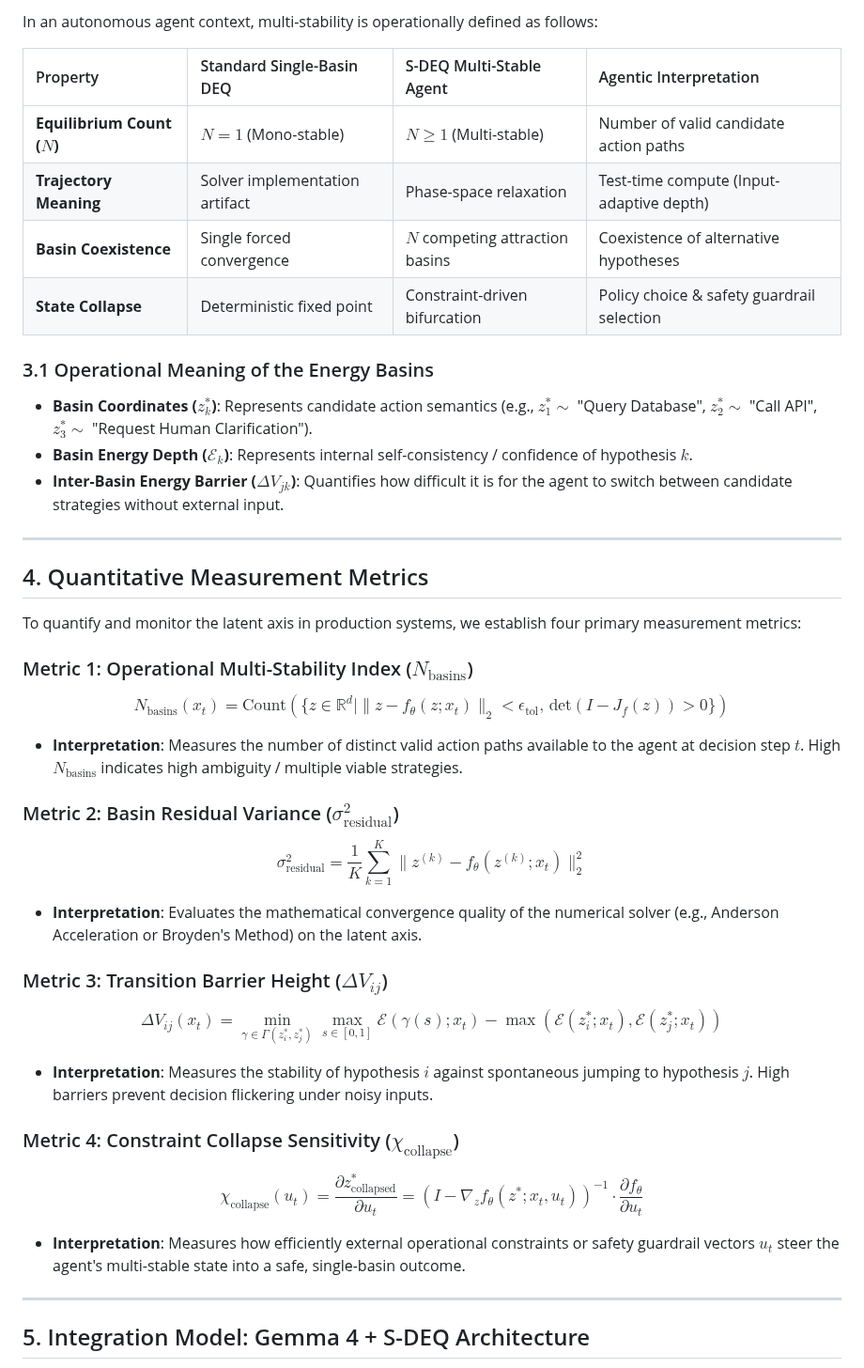
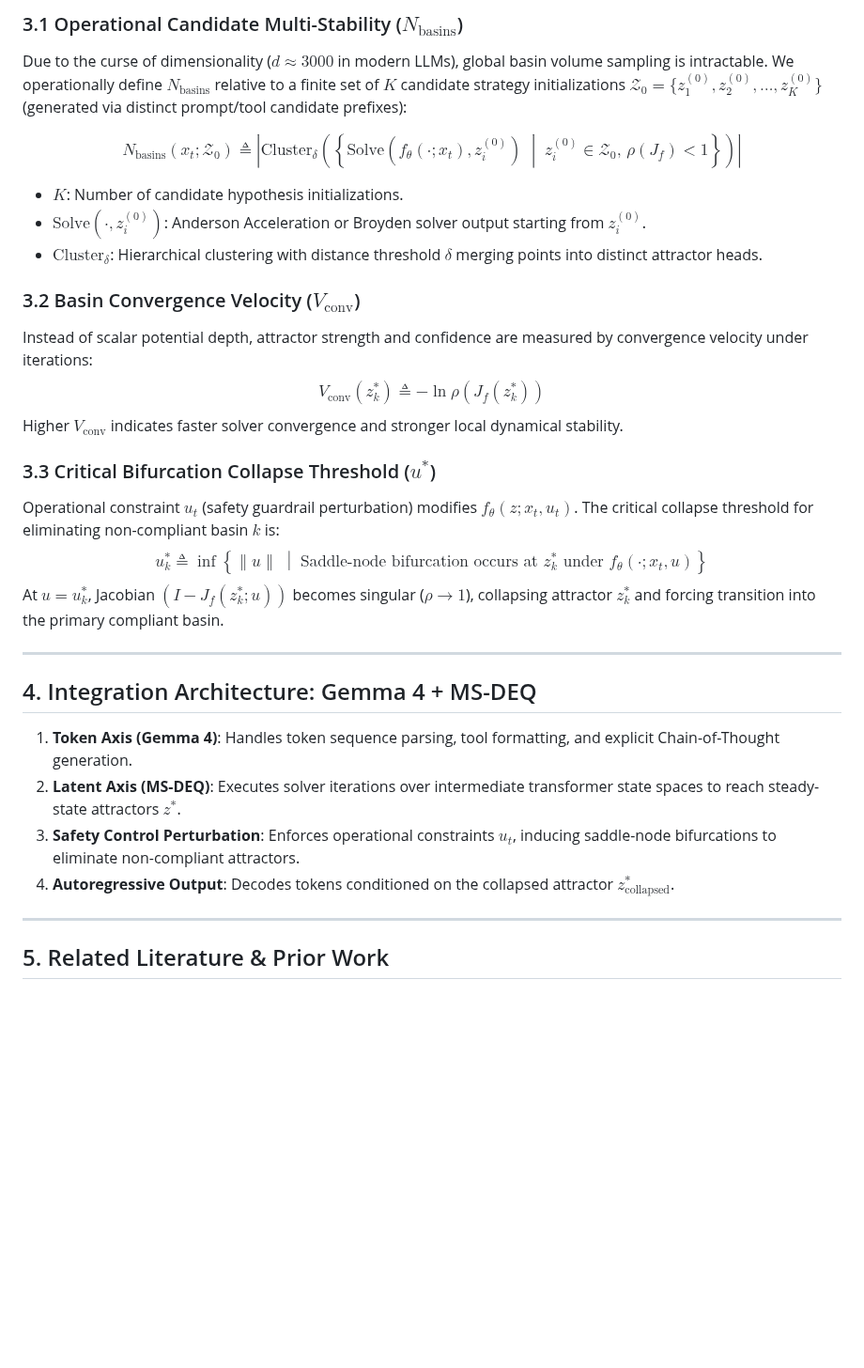
Before and after one commit to heosanghun/EquiPhase, a Markdown page: sdeq_llm_agent_architecture.md, the part around one of its changes. Shown at 94% size. Drawn GitHub-style; blank space fills up the shorter version.

```diff
--- a/sdeq_llm_agent_architecture.md
+++ b/sdeq_llm_agent_architecture.md
@@ -71,41 +72,33 @@ where $N = |\mathcal{S}(x_t)|$ defines the **Operational Multi-Stability Index**
 
-In an autonomous agent context, multi-stability is operationally defined as follows:
+### 3.1 Operational Candidate Multi-Stability ($N_{\text{basins}}$)
+Due to the curse of dimensionality ($d \approx 3000$ in modern LLMs), global basin volume sampling is intractable. We operationally define $N_{\text{basins}}$ relative to a finite set of $K$ candidate strategy initializations $\mathcal{Z}_0 = \{ z^{(0)}_1, z^{(0)}_2, \dots, z^{(0)}_K \}$ (generated via distinct prompt/tool candidate prefixes):
 
-| Property | Standard Single-Basin DEQ | S-DEQ Multi-Stable Agent | Agentic Interpretation |
-| :--- | :--- | :--- | :--- |
-| **Equilibrium Count ($N$)** | $N = 1$ (Mono-stable) | $N \ge 1$ (Multi-stable) | Number of valid candidate action paths |
-| **Trajectory Meaning** | Solver implementation artifact | Phase-space relaxation | Test-time compute (Input-adaptive depth) |
-| **Basin Coexistence** | Single forced convergence | $N$ competing attraction basins | Coexistence of alternative hypotheses |
-| **State Collapse** | Deterministic fixed point | Constraint-driven bifurcation | Policy choice & safety guardrail selection |
+$$N_{\text{basins}}(x_t; \mathcal{Z}_0) \triangleq \left| \text{Cluster}_{\delta}\left( \left\{ \text{Solve}\left(f_\theta(\cdot; x_t), z^{(0)}_i\right) \;\middle|\; z^{(0)}_i \in \mathcal{Z}_0, \, \rho(J_f) < 1 \right\} \right) \right|$$
 
-### 3.1 Operational Meaning of the Energy Basins
-- **Basin Coordinates ($z_k^*$)**: Represents candidate action semantics (e.g., $z_1^* \sim$ "Query Database", $z_2^* \sim$ "Call API", $z_3^* \sim$ "Request Human Clarification").
-- **Basin Energy Depth ($\mathcal{E}_k$)**: Represents internal self-consistency / confidence of hypothesis $k$.
-- **Inter-Basin Energy Barrier ($\Delta V_{jk}$)**: Quantifies how difficult it is for the agent to switch between candidate strategies without external input.
+- **$K$**: Number of candidate hypothesis initializations.
+- **$\text{Solve}(\cdot, z^{(0)}_i)$**: Anderson Acceleration or Broyden solver output starting from $z^{(0)}_i$.
+- **$\text{Cluster}_{\delta}$**: Hierarchical clustering with distance threshold $\delta$ merging points into distinct attractor heads.
+
+### 3.2 Basin Convergence Velocity ($V_{\text{conv}}$)
+Instead of scalar potential depth, attractor strength and confidence are measured by convergence velocity under iterations:
+$$V_{\text{conv}}(z_k^*) \triangleq -\ln \rho\left( J_f(z_k^*) \right)$$
+Higher $V_{\text{conv}}$ indicates faster solver convergence and stronger local dynamical stability.
+
+### 3.3 Critical Bifurcation Collapse Threshold ($u^*$)
+Operational constraint $u_t$ (safety guardrail perturbation) modifies $f_\theta(z; x_t, u_t)$. The critical collapse threshold for eliminating non-compliant basin $k$ is:
+$$u_k^* \triangleq \inf \left\{ \|u\| \;\middle|\; \text{Saddle-node bifurcation occurs at } z_k^* \text{ under } f_\theta(\cdot; x_t, u) \right\}$$
+At $u = u_k^*$, Jacobian $(I - J_f(z_k^*; u))$ becomes singular ($\rho \to 1$), collapsing attractor $z_k^*$ and forcing transition into the primary compliant basin.
 
 ---
 
-## 4. Quantitative Measurement Metrics
+## 4. Integration Architecture: Gemma 4 + MS-DEQ
 
-To quantify and monitor the latent axis in production systems, we establish four primary measurement metrics:
-
-### Metric 1: Operational Multi-Stability Index ($N_{\text{basins}}$)
-$$N_{\text{basins}}(x_t) = \text{Count}\left( \{ z \in \mathbb{R}^d \mid \| z - f_\theta(z; x_t) \|_2 < \epsilon_{\text{tol}}, \, \text{det}(I - J_f(z)) > 0 \} \right)$$
-- **Interpretation**: Measures the number of distinct valid action paths available to the agent at decision step $t$. High $N_{\text{basins}}$ indicates high ambiguity / multiple viable strategies.
-
-### Metric 2: Basin Residual Variance ($\sigma_{\text{residual}}^2$)
-$$\sigma_{\text{residual}}^2 = \frac{1}{K} \sum_{k=1}^K \| z^{(k)} - f_\theta(z^{(k)}; x_t) \|_2^2$$
-- **Interpretation**: Evaluates the mathematical convergence quality of the numerical solver (e.g., Anderson Acceleration or Broyden's Method) on the latent axis.
-
-### Metric 3: Transition Barrier Height ($\Delta V_{ij}$)
-$$\Delta V_{ij}(x_t) = \min_{\gamma \in \Gamma(z_i^*, z_j^*)} \max_{s \in [0,1]} \mathcal{E}(\gamma(s); x_t) - \max\left( \mathcal{E}(z_i^*; x_t), \mathcal{E}(z_j^*; x_t) \right)$$
-- **Interpretation**: Measures the stability of hypothesis $i$ against spontaneous jumping to hypothesis $j$. High barriers prevent decision flickering under noisy inputs.
-
-### Metric 4: Constraint Collapse Sensitivity ($\chi_{\text{collapse}}$)
-$$\chi_{\text{collapse}}(u_t) = \frac{\partial z_{\text{collapsed}}^*}{\partial u_t} = \left( I - \nabla_z f_\theta(z^*; x_t, u_t) \right)^{-1} \cdot \frac{\partial f_\theta}{\partial u_t}$$
-- **Interpretation**: Measures how efficiently external operational constraints or safety guardrail vectors $u_t$ steer the agent's multi-stable state into a safe, single-basin outcome.
+1. **Token Axis (Gemma 4)**: Handles token sequence parsing, tool formatting, and explicit Chain-of-Thought generation.
+2. **Latent Axis (MS-DEQ)**: Executes solver iterations over intermediate transformer state spaces to reach steady-state attractors $z^*$.
+3. **Safety Control Perturbation**: Enforces operational constraints $u_t$, inducing saddle-node bifurcations to eliminate non-compliant attractors.
+4. **Autoregressive Output**: Decodes tokens conditioned on the collapsed attractor $z^*_{\text{collapsed}}$.
 
 ---
 
-## 5. Integration Model: Gemma 4 + S-DEQ Architecture
+## 5. Related Literature & Prior Work
 
```
Also changed, not shown: other parts of sdeq_llm_agent_architecture.md (+29 -41 lines).
